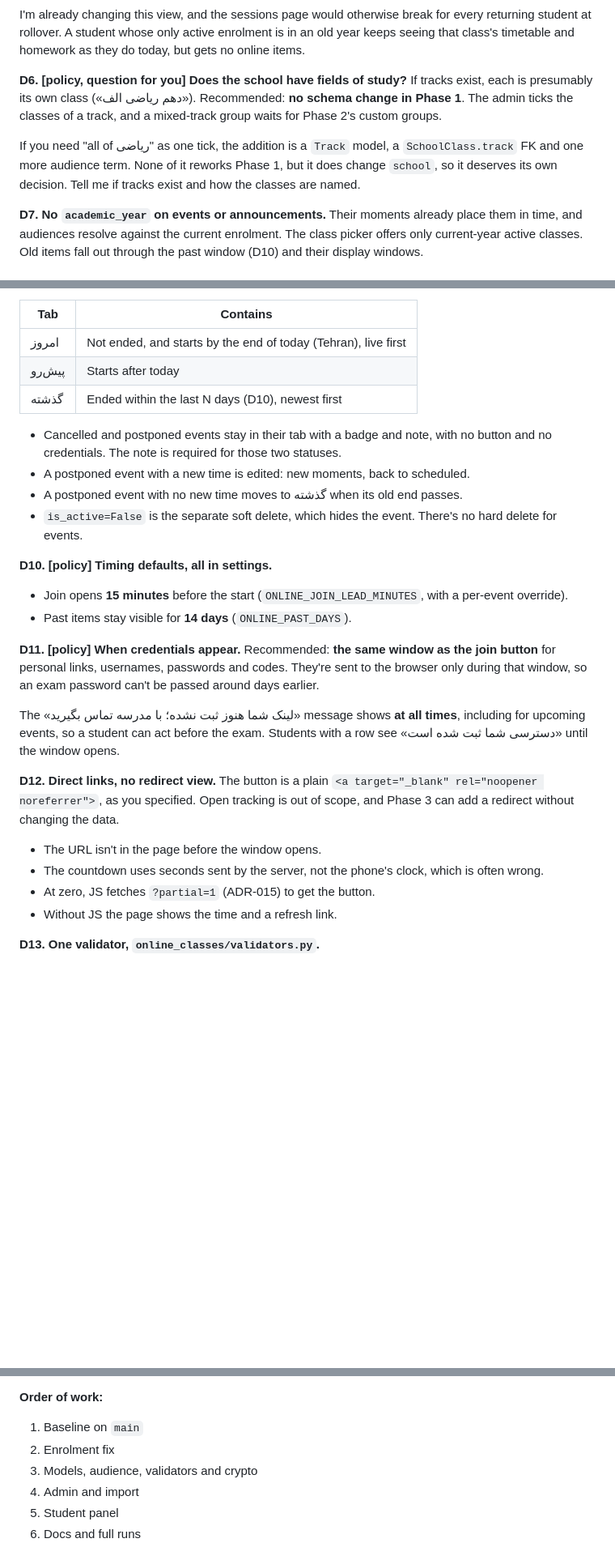
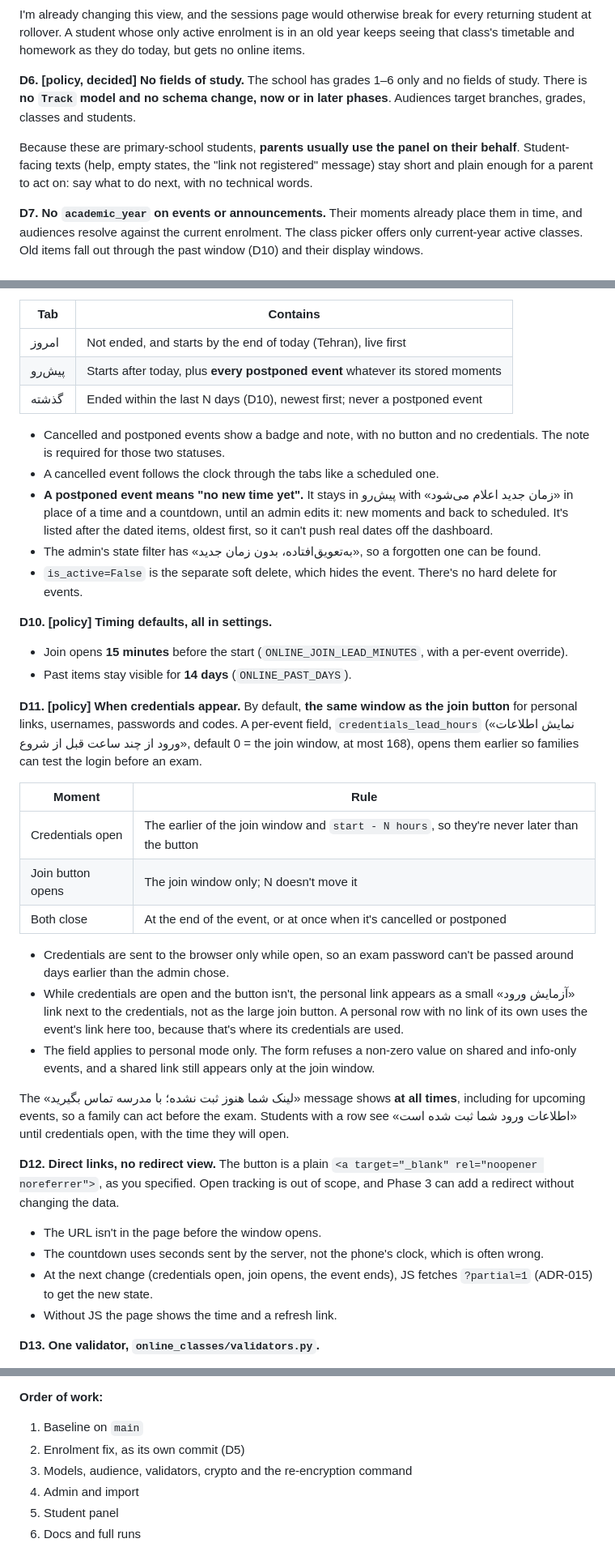
Before and after one commit to mehdiph/school_management_system, a Markdown page: docs/plans/2026-11-online-classes-plan.md, 3 parts joined by grey strips. Shown at 81% size. Rendered like a GitHub page; blank space fills up the shorter version.

Commit message:
Update plan for online classes and announcements
Co-Authored-By: Claude Opus 5.5 <noreply@anthropic.com>

```diff
--- a/docs/plans/2026-11-online-classes-plan.md
+++ b/docs/plans/2026-11-online-classes-plan.md
@@ -143,14 +161,13 @@ I'm already changing this view, and the sessions page would otherwise break for
 returning student at rollover. A student whose only active enrolment is in an old year keeps
 seeing that class's timetable and homework as they do today, but gets no online items.
 
-**D6. [policy, question for you] Does the school have fields of study?** If tracks exist,
-each is presumably its own class («دهم ریاضی الف»). Recommended: **no schema change in
-Phase 1**. The admin ticks the classes of a track, and a mixed-track group waits for Phase 2's
-custom groups.
+**D6. [policy, decided] No fields of study.** The school has grades 1–6 only and no fields of
+study. There is **no `Track` model and no schema change, now or in later phases**. Audiences
+target branches, grades, classes and students.
 
-If you need "all of ریاضی" as one tick, the addition is a `Track` model, a `SchoolClass.track`
-FK and one more audience term. None of it reworks Phase 1, but it does change `school`, so it
-deserves its own decision. Tell me if tracks exist and how the classes are named.
+Because these are primary-school students, **parents usually use the panel on their behalf**.
+Student-facing texts (help, empty states, the "link not registered" message) stay short and
+plain enough for a parent to act on: say what to do next, with no technical words.
 
 **D7. No `academic_year` on events or announcements.** Their moments already place them in
 time, and audiences resolve against the current enrolment. The class picker offers only
@@ -177,13 +194,16 @@ is stored and no job runs.
 | Tab | Contains |
 |---|---|
 | امروز | Not ended, and starts by the end of today (Tehran), live first |
-| پیش‌رو | Starts after today |
-| گذشته | Ended within the last N days (D10), newest first |
+| پیش‌رو | Starts after today, plus **every postponed event** whatever its stored moments |
+| گذشته | Ended within the last N days (D10), newest first; never a postponed event |
 
-- Cancelled and postponed events stay in their tab with a badge and note, with no button and
-  no credentials. The note is required for those two statuses.
-- A postponed event with a new time is edited: new moments, back to scheduled.
-- A postponed event with no new time moves to گذشته when its old end passes.
+- Cancelled and postponed events show a badge and note, with no button and no credentials. The
+  note is required for those two statuses.
+- A cancelled event follows the clock through the tabs like a scheduled one.
+- **A postponed event means "no new time yet".** It stays in پیش‌رو with «زمان جدید اعلام می‌شود»
+  in place of a time and a countdown, until an admin edits it: new moments and back to scheduled.
+  It's listed after the dated items, oldest first, so it can't push real dates off the dashboard.
+- The admin's state filter has «به‌تعویق‌افتاده، بدون زمان جدید», so a forgotten one can be found.
 - `is_active=False` is the separate soft delete, which hides the event. There's no hard delete
   for events.
 
@@ -192,20 +212,36 @@ is stored and no job runs.
   override).
 - Past items stay visible for **14 days** (`ONLINE_PAST_DAYS`).
 
-**D11. [policy] When credentials appear.** Recommended: **the same window as the join button**
-for personal links, usernames, passwords and codes. They're sent to the browser only during
-that window, so an exam password can't be passed around days earlier.
+**D11. [policy] When credentials appear.** By default, **the same window as the join button**
+for personal links, usernames, passwords and codes. A per-event field,
+`credentials_lead_hours` («نمایش اطلاعات ورود از چند ساعت قبل از شروع», default 0 = the join
+window, at most 168), opens them earlier so families can test the login before an exam.
+
+| Moment | Rule |
+|---|---|
+| Credentials open | The earlier of the join window and `start - N hours`, so they're never later than the button |
+| Join button opens | The join window only; N doesn't move it |
+| Both close | At the end of the event, or at once when it's cancelled or postponed |
+
+- Credentials are sent to the browser only while open, so an exam password can't be passed around
+  days earlier than the admin chose.
+- While credentials are open and the button isn't, the personal link appears as a small «آزمایش
+  ورود» link next to the credentials, not as the large join button. A personal row with no link of
+  its own uses the event's link here too, because that's where its credentials are used.
+- The field applies to personal mode only. The form refuses a non-zero value on shared and info-only
+  events, and a shared link still appears only at the join window.
 
 The «لینک شما هنوز ثبت نشده؛ با مدرسه تماس بگیرید» message shows **at all times**, including
-for upcoming events, so a student can act before the exam. Students with a row see «دسترسی شما
-ثبت شده است» until the window opens.
+for upcoming events, so a family can act before the exam. Students with a row see «اطلاعات ورود شما
+ثبت شده است» until credentials open, with the time they will open.
 
 **D12. Direct links, no redirect view.** The button is a plain
 `<a target="_blank" rel="noopener noreferrer">`, as you specified. Open tracking is out of
 scope, and Phase 3 can add a redirect without changing the data.
 - The URL isn't in the page before the window opens.
 - The countdown uses seconds sent by the server, not the phone's clock, which is often wrong.
-- At zero, JS fetches `?partial=1` (ADR-015) to get the button.
+- At the next change (credentials open, join opens, the event ends), JS fetches `?partial=1`
+  (ADR-015) to get the new state.
 - Without JS the page shows the time and a refresh link.
 
 **D13. One validator, `online_classes/validators.py`.**
@@ -429,8 +485,8 @@ The page itself will have a locked total.
 
 **Order of work:**
 1. Baseline on `main`
-2. Enrolment fix
-3. Models, audience, validators and crypto
+2. Enrolment fix, as its own commit (D5)
+3. Models, audience, validators, crypto and the re-encryption command
 4. Admin and import
 5. Student panel
 6. Docs and full runs
```
Also changed, not shown: other parts of docs/plans/2026-11-online-classes-plan.md (+46 -8 lines).
